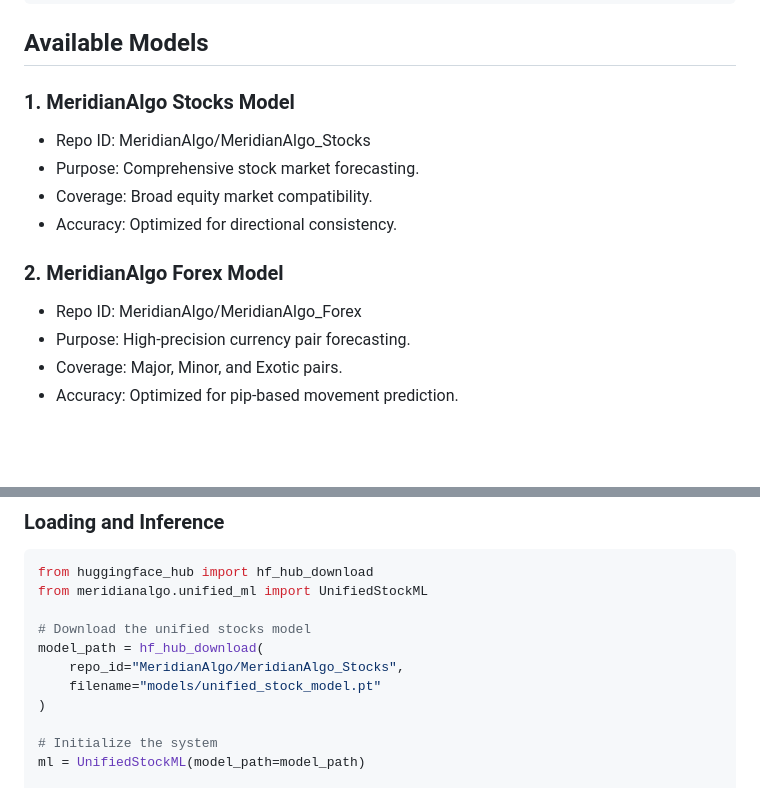
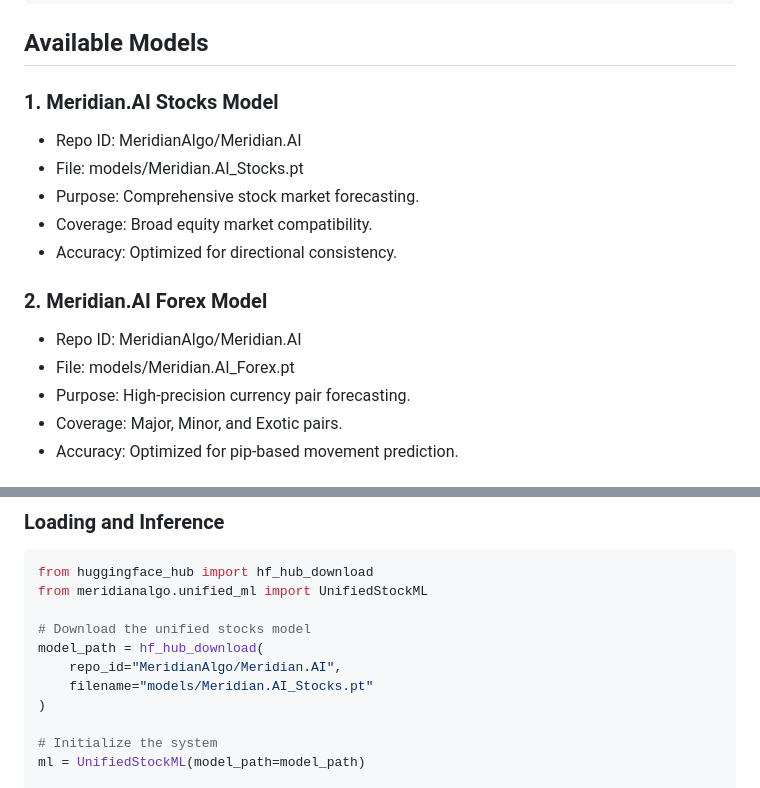
Before and after one commit to MeridianAlgo/AraAI, a Markdown page: docs/MODEL_CARD.md, 2 parts joined by grey strips. Drawn GitHub-style; blank space fills up the shorter version.

Commit message:
docs: fix README badges and MODEL_CARD repository references

````diff
--- a/docs/MODEL_CARD.md
+++ b/docs/MODEL_CARD.md
@@ -55,14 +55,16 @@ Prediction Heads: 8 ensemble heads
 ```
 ## Available Models
 
-### 1. MeridianAlgo Stocks Model
-- Repo ID: MeridianAlgo/MeridianAlgo_Stocks
+### 1. Meridian.AI Stocks Model
+- Repo ID: MeridianAlgo/Meridian.AI
+- File: models/Meridian.AI_Stocks.pt
 - Purpose: Comprehensive stock market forecasting.
 - Coverage: Broad equity market compatibility.
 - Accuracy: Optimized for directional consistency.
 
-### 2. MeridianAlgo Forex Model
-- Repo ID: MeridianAlgo/MeridianAlgo_Forex
+### 2. Meridian.AI Forex Model
+- Repo ID: MeridianAlgo/Meridian.AI
+- File: models/Meridian.AI_Forex.pt
 - Purpose: High-precision currency pair forecasting.
 - Coverage: Major, Minor, and Exotic pairs.
 - Accuracy: Optimized for pip-based movement prediction.
@@ -92,8 +94,8 @@ from meridianalgo.unified_ml import UnifiedStockML
 
 # Download the unified stocks model
 model_path = hf_hub_download(
-    repo_id="MeridianAlgo/MeridianAlgo_Stocks",
-    filename="models/unified_stock_model.pt"
+    repo_id="MeridianAlgo/Meridian.AI",
+    filename="models/Meridian.AI_Stocks.pt"
 )
 
 # Initialize the system
````
Also changed, not shown: README.md (+3 -3 lines).
